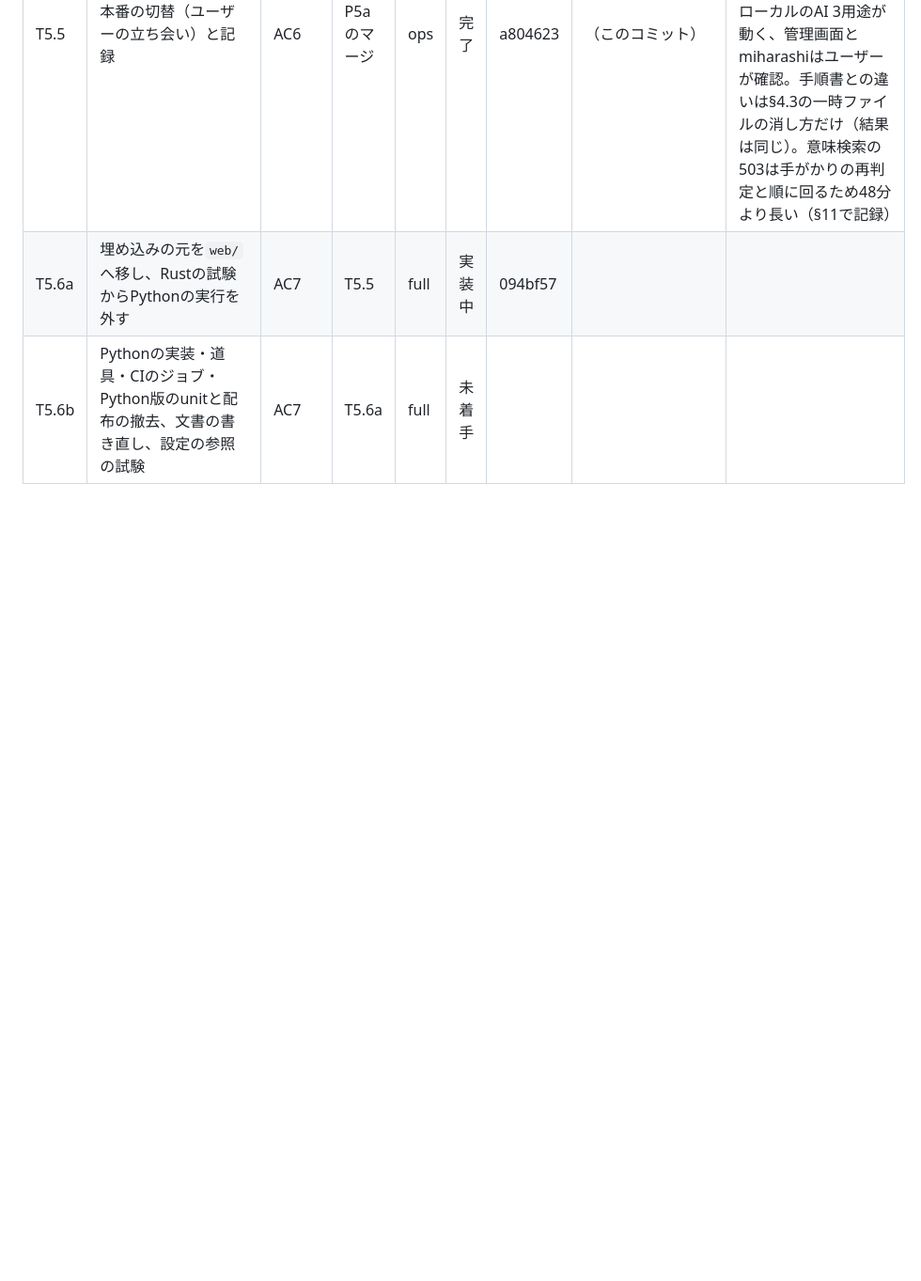
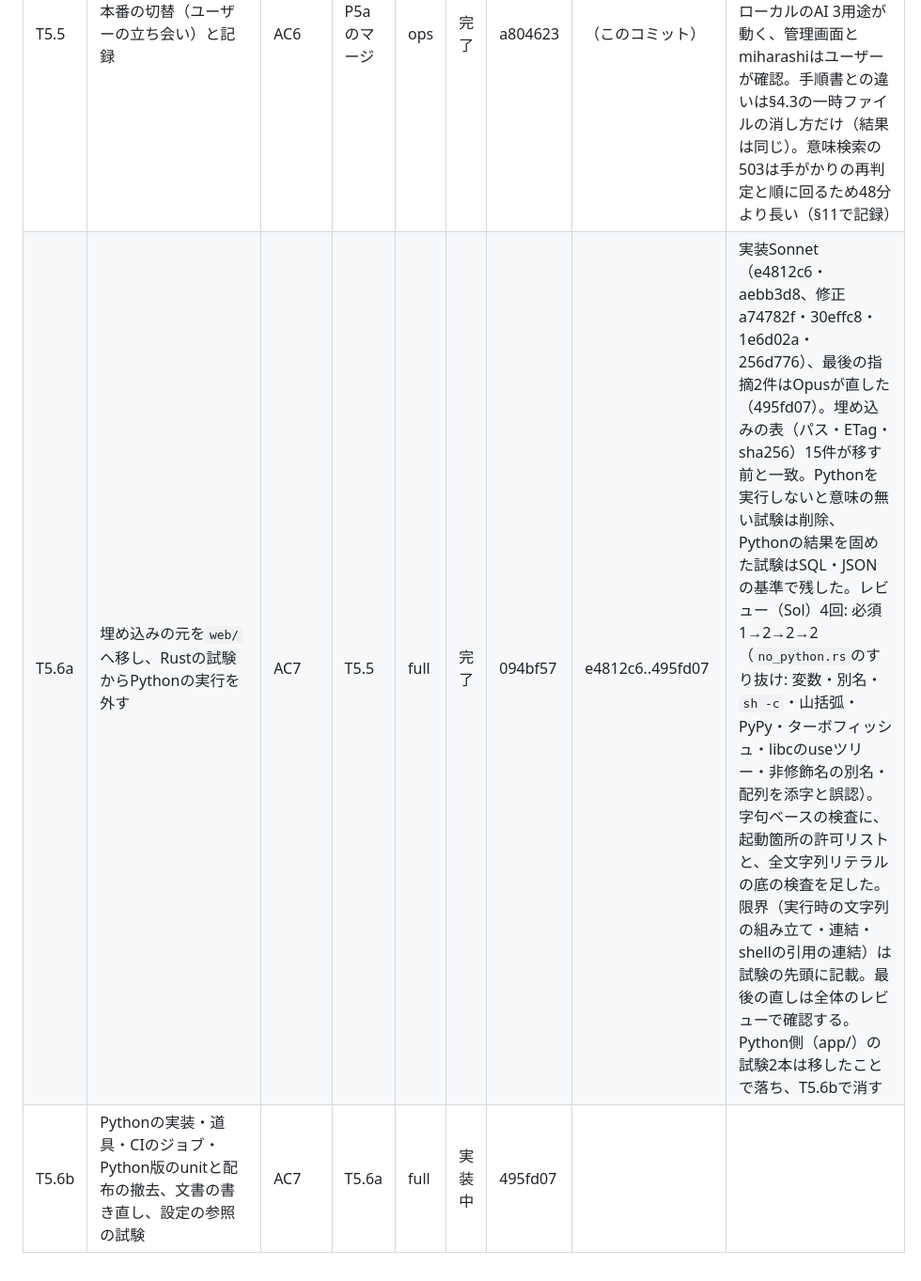
Before and after one commit to ysogabe/geoframe, a Markdown page: docs/rust-migration/tasks.md, the part around the change. Shown at 94% size. Rendered like a GitHub page; blank space fills up the shorter version.

Commit message:
tasks: T5.6a 完了、T5.6b 実装中

```diff
--- a/docs/rust-migration/tasks.md
+++ b/docs/rust-migration/tasks.md
@@ -139,5 +139,5 @@ P3で守ること（各タスクの委任文に入れる）:
 | T5.3 | 手順書`cutover.md`と`deploy/README.md` §7の本番向けの記述 | AC3〜AC6, AC9 | T5.1, T5.2 | full | 完了 | 1eaa6c2 | ca527eb..9587dc7 | [cutover.md](cutover.md)。実装Sonnet（ca527eb・7b97d99、修正644ccec..5b2ffbf・8546e74..8ba42fe・91964bd）。レビュー（Sol）4回: 必須7→7→2→0（タイマーの再開・展開の失敗・鍵の権限・戻したあとの状態の控えと比較・品質の2つの場合・増えた写真の判定・画像の欠けを前提未達と明記、hiddenの再出現・代表の品質条件・/procの読めないfd・演習のtimer・シャドー比較のキー単位の許容・後片付けの順序・品質の入力に特徴量とtaken_at）。推奨（fuserの代わり、値を出さない、manual_hintを本番と検証環境で分ける、非ゼロの規則の一本化、T5.4のチェックリスト§15、合格条件の例外の書き方）を反映。**T5.4で確定するもの**: §10.5の画像の欠けの直し方（確定まで本番切替に進まない）、/procをrootで、cache_load.pyを本番のvenvで、Conflicts=の両方向、systemd-analyze security |
 | T5.4 | 検証環境での演習（設計§演習の1〜9）と`p5-acceptance.md` | AC1〜AC5, AC8 | T5.3 | ops | 完了 | 712e61a | a207b04..f60a2d1 | [p5-acceptance.md](p5-acceptance.md)。演習Opus（1回目は本番の新しいバックアップを読めず開始前に停止→ユーザーが写しを置いて再開）。AC1〜AC5・AC8の演習の部分は合格: 停止から再開まで43秒・42秒、戻すのに3秒、写真3,065/3,065、シャドー比較の許容外0、Conflicts=/After=は両方向で旧プロセスが先に終了、drop-inでPythonのAIが止まる、旧Pythonの判定済みDBで`clue_pending`が減る。§10.5の画像の欠けの直し方を確定（本番では1件を先に試す）。手順書の直し15件。スクリプト・Rustの不具合0。演習のバイナリ: commit 712e61a、sha256 65755b96…（保管済み。本番はこれを入れる）。検証環境は演習の前と差0 |
 | T5.5 | 本番の切替（ユーザーの立ち会い）と記録 | AC6 | P5aのマージ | ops | 完了 | a804623 | （このコミット） | [p5-acceptance.md](p5-acceptance.md) T5.5。2026-10-30 実施（Opus）。停止から再開まで32秒、写真3,065/3,065（差0）、画像すべて200、取り込みのサイクル成功、ローカルのAI 3用途が動く、管理画面とmiharashiはユーザーが確認。手順書との違いは§4.3の一時ファイルの消し方だけ（結果は同じ）。意味検索の503は手がかりの再判定と順に回るため48分より長い（§11で記録） |
-| T5.6a | 埋め込みの元を`web/`へ移し、Rustの試験からPythonの実行を外す | AC7 | T5.5 | full | 実装中 | 094bf57 | | |
-| T5.6b | Pythonの実装・道具・CIのジョブ・Python版のunitと配布の撤去、文書の書き直し、設定の参照の試験 | AC7 | T5.6a | full | 未着手 | | | |
+| T5.6a | 埋め込みの元を`web/`へ移し、Rustの試験からPythonの実行を外す | AC7 | T5.5 | full | 完了 | 094bf57 | e4812c6..495fd07 | 実装Sonnet（e4812c6・aebb3d8、修正a74782f・30effc8・1e6d02a・256d776）、最後の指摘2件はOpusが直した（495fd07）。埋め込みの表（パス・ETag・sha256）15件が移す前と一致。Pythonを実行しないと意味の無い試験は削除、Pythonの結果を固めた試験はSQL・JSONの基準で残した。レビュー（Sol）4回: 必須1→2→2→2（`no_python.rs`のすり抜け: 変数・別名・`sh -c`・山括弧・PyPy・ターボフィッシュ・libcのuseツリー・非修飾名の別名・配列を添字と誤認）。字句ベースの検査に、起動箇所の許可リストと、全文字列リテラルの底の検査を足した。限界（実行時の文字列の組み立て・連結・shellの引用の連結）は試験の先頭に記載。最後の直しは全体のレビューで確認する。Python側（app/）の試験2本は移したことで落ち、T5.6bで消す |
+| T5.6b | Pythonの実装・道具・CIのジョブ・Python版のunitと配布の撤去、文書の書き直し、設定の参照の試験 | AC7 | T5.6a | full | 実装中 | 495fd07 | | |
```
